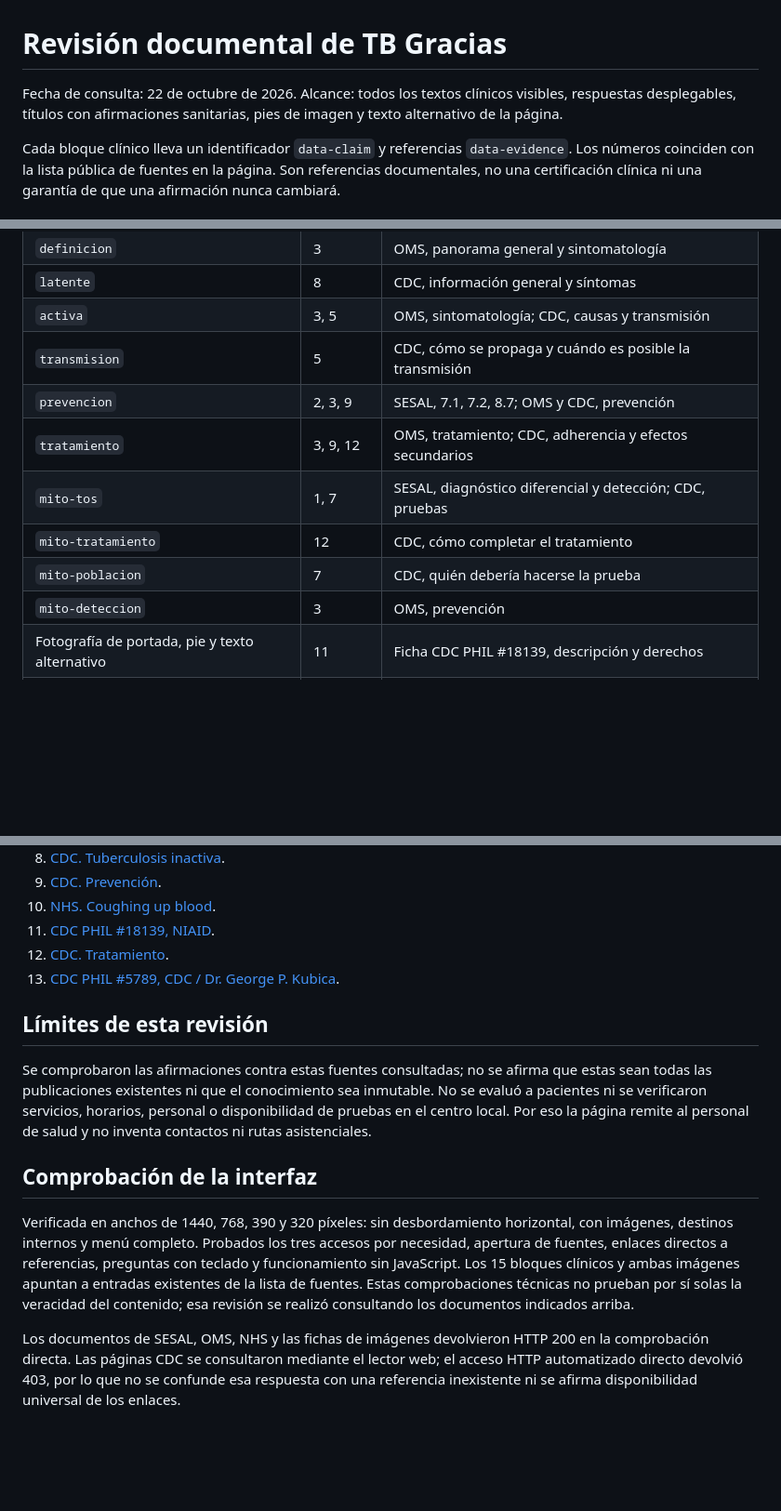
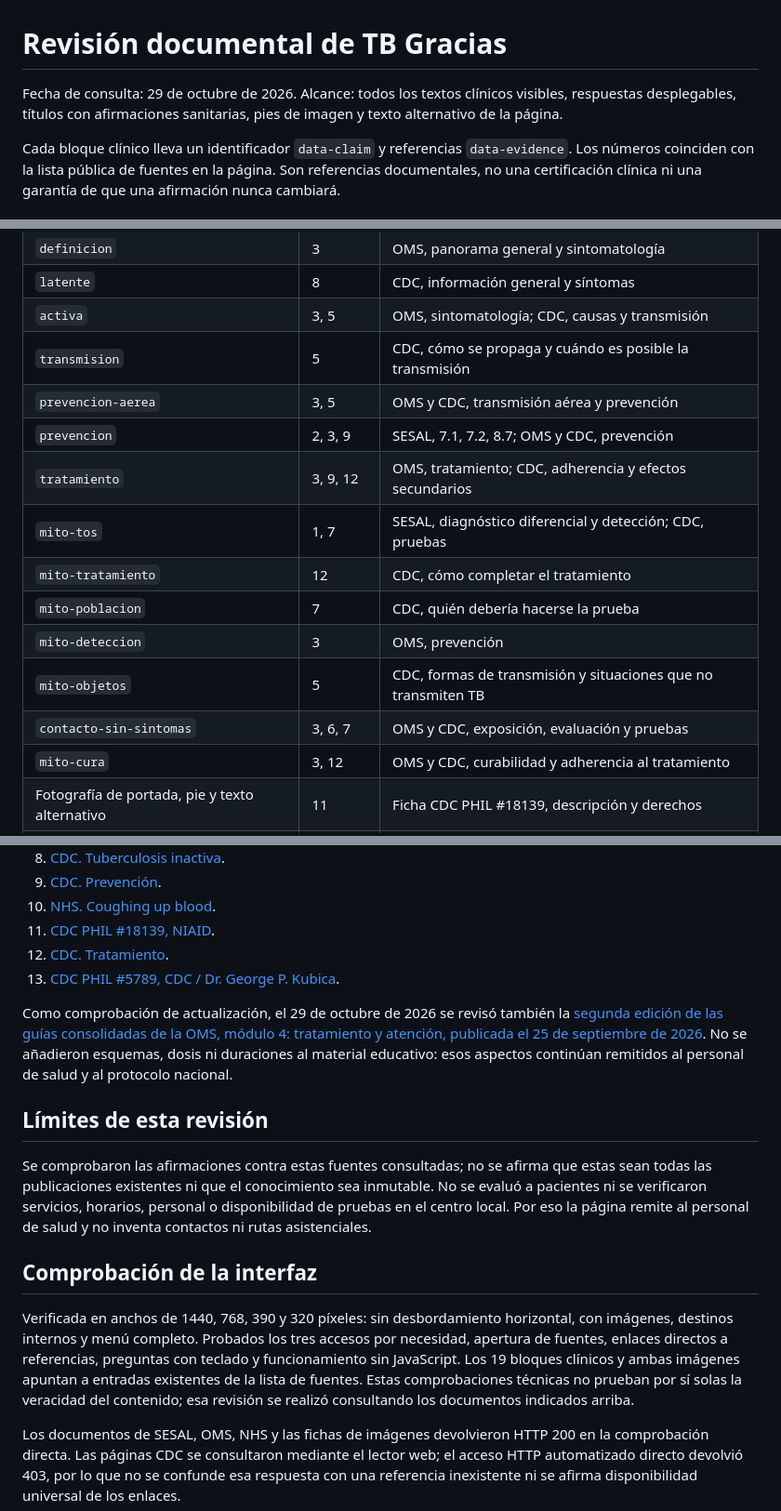
Before and after one commit to carlosmvks1/tb-gracias, a Markdown page: docs/REVISION-DE-CONTENIDO.md, 3 parts joined by grey strips. Shown at 93% size. GitHub-like rendering; blank space fills up the shorter version.

Commit message:
Record October 29 TB content audit

```diff
--- a/docs/REVISION-DE-CONTENIDO.md
+++ b/docs/REVISION-DE-CONTENIDO.md
@@ -1,6 +1,6 @@
 # Revisión documental de TB Gracias
 
-Fecha de consulta: 22 de octubre de 2026. Alcance: todos los textos clínicos visibles, respuestas desplegables, títulos con afirmaciones sanitarias, pies de imagen y texto alternativo de la página.
+Fecha de consulta: 29 de octubre de 2026. Alcance: todos los textos clínicos visibles, respuestas desplegables, títulos con afirmaciones sanitarias, pies de imagen y texto alternativo de la página.
 
 Cada bloque clínico lleva un identificador `data-claim` y referencias `data-evidence`. Los números coinciden con la lista pública de fuentes en la página. Son referencias documentales, no una certificación clínica ni una garantía de que una afirmación nunca cambiará.
 
@@ -25,12 +25,16 @@ Cada bloque clínico lleva un identificador `data-claim` y referencias `data-evi
 | `latente` | 8 | CDC, información general y síntomas |
 | `activa` | 3, 5 | OMS, sintomatología; CDC, causas y transmisión |
 | `transmision` | 5 | CDC, cómo se propaga y cuándo es posible la transmisión |
+| `prevencion-aerea` | 3, 5 | OMS y CDC, transmisión aérea y prevención |
 | `prevencion` | 2, 3, 9 | SESAL, 7.1, 7.2, 8.7; OMS y CDC, prevención |
 | `tratamiento` | 3, 9, 12 | OMS, tratamiento; CDC, adherencia y efectos secundarios |
 | `mito-tos` | 1, 7 | SESAL, diagnóstico diferencial y detección; CDC, pruebas |
 | `mito-tratamiento` | 12 | CDC, cómo completar el tratamiento |
 | `mito-poblacion` | 7 | CDC, quién debería hacerse la prueba |
 | `mito-deteccion` | 3 | OMS, prevención |
+| `mito-objetos` | 5 | CDC, formas de transmisión y situaciones que no transmiten TB |
+| `contacto-sin-sintomas` | 3, 6, 7 | OMS y CDC, exposición, evaluación y pruebas |
+| `mito-cura` | 3, 12 | OMS y CDC, curabilidad y adherencia al tratamiento |
 | Fotografía de portada, pie y texto alternativo | 11 | Ficha CDC PHIL #18139, descripción y derechos |
 | Fotografía de apoyo, pie y texto alternativo | 13 | Ficha CDC PHIL #5789, descripción y derechos |
 
@@ -60,13 +66,15 @@ Cada bloque clínico lleva un identificador `data-claim` y referencias `data-evi
 12. [CDC. Tratamiento](https://www.cdc.gov/tb/es/treatment/tratamiento.html).
 13. [CDC PHIL #5789, CDC / Dr. George P. Kubica](https://wwwn.cdc.gov/phil/Details.aspx?pid=5789).
 
+Como comprobación de actualización, el 29 de octubre de 2026 se revisó también la [segunda edición de las guías consolidadas de la OMS, módulo 4: tratamiento y atención, publicada el 25 de septiembre de 2026](https://www.who.int/publications/i/item/9789240125124). No se añadieron esquemas, dosis ni duraciones al material educativo: esos aspectos continúan remitidos al personal de salud y al protocolo nacional.
+
 ## Límites de esta revisión
 
 Se comprobaron las afirmaciones contra estas fuentes consultadas; no se afirma que estas sean todas las publicaciones existentes ni que el conocimiento sea inmutable. No se evaluó a pacientes ni se verificaron servicios, horarios, personal o disponibilidad de pruebas en el centro local. Por eso la página remite al personal de salud y no inventa contactos ni rutas asistenciales.
 
 ## Comprobación de la interfaz
 
-Verificada en anchos de 1440, 768, 390 y 320 píxeles: sin desbordamiento horizontal, con imágenes, destinos internos y menú completo. Probados los tres accesos por necesidad, apertura de fuentes, enlaces directos a referencias, preguntas con teclado y funcionamiento sin JavaScript. Los 15 bloques clínicos y ambas imágenes apuntan a entradas existentes de la lista de fuentes. Estas comprobaciones técnicas no prueban por sí solas la veracidad del contenido; esa revisión se realizó consultando los documentos indicados arriba.
+Verificada en anchos de 1440, 768, 390 y 320 píxeles: sin desbordamiento horizontal, con imágenes, destinos internos y menú completo. Probados los tres accesos por necesidad, apertura de fuentes, enlaces directos a referencias, preguntas con teclado y funcionamiento sin JavaScript. Los 19 bloques clínicos y ambas imágenes apuntan a entradas existentes de la lista de fuentes. Estas comprobaciones técnicas no prueban por sí solas la veracidad del contenido; esa revisión se realizó consultando los documentos indicados arriba.
 
 Los documentos de SESAL, OMS, NHS y las fichas de imágenes devolvieron HTTP 200 en la comprobación directa. Las páginas CDC se consultaron mediante el lector web; el acceso HTTP automatizado directo devolvió 403, por lo que no se confunde esa respuesta con una referencia inexistente ni se afirma disponibilidad universal de los enlaces.
 
```
Also changed, not shown: other parts of docs/REVISION-DE-CONTENIDO.md (+2 -0 lines).
